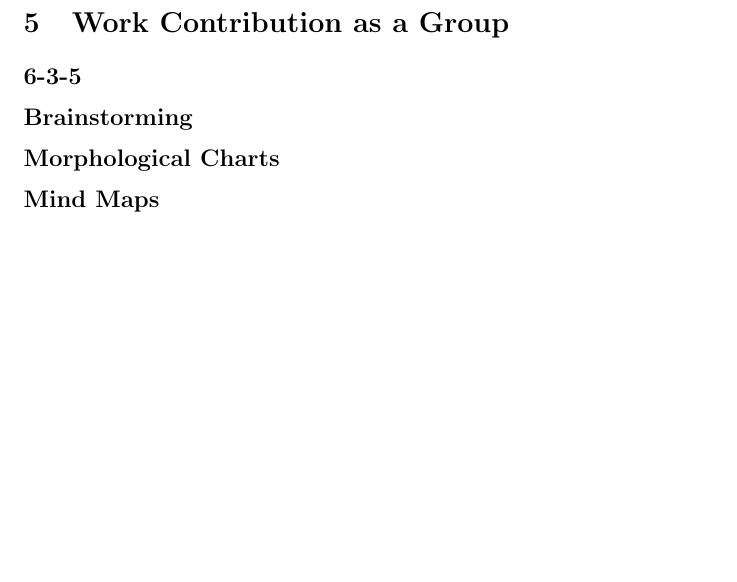
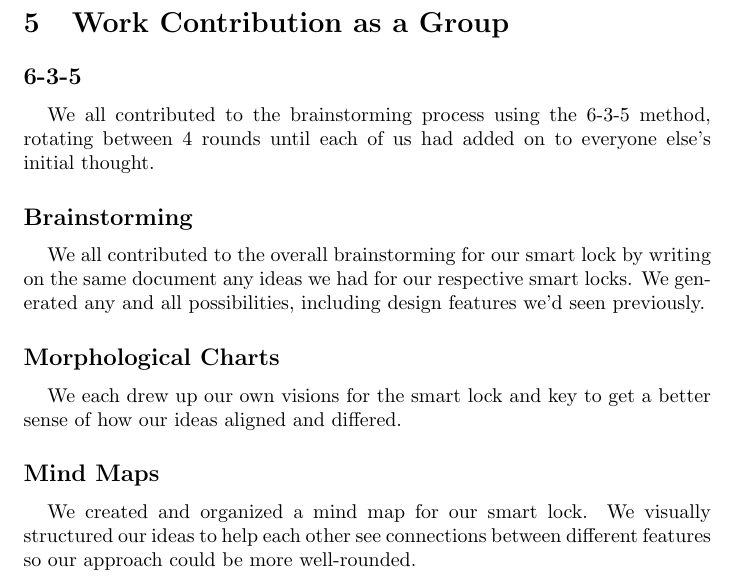
Before and after one commit to neenanhi/CSE123_Project, a LaTeX document (docs/DemoEqualityContribution/DemoEqualityContribution.tex, which reads docs/DemoEqualityContribution/Group.tex): part of page 6 of 6, cut so that both start at the same text, the shorter picture padded with empty space. Compiled offline with pdfLaTeX.

Commit message:
finished adding to Group.tex document: 6-3-5, brainstorming, morphological chart, mind map

```diff
--- a/docs/DemoEqualityContribution/Group.tex
+++ b/docs/DemoEqualityContribution/Group.tex
@@ -1,6 +1,13 @@
 \section{Work Contribution as a Group}
 
 \subsection*{6-3-5}
+We all contributed to the brainstorming process using the 6-3-5 method, rotating between 4 rounds until each of us had added on to everyone else's initial thought.
+
 \subsection*{Brainstorming}
+We all contributed to the overall brainstorming for our smart lock by writing on the same document any ideas we had for our respective smart locks. We generated any and all possibilities, including design features we'd seen previously.
+
 \subsection*{Morphological Charts}
+We each drew up our own visions for the smart lock and key to get a better sense of how our ideas aligned and differed.
+
 \subsection*{Mind Maps}
+We created and organized a mind map for our smart lock. We visually structured our ideas to help each other see connections between different features so our approach could be more well-rounded.
```
